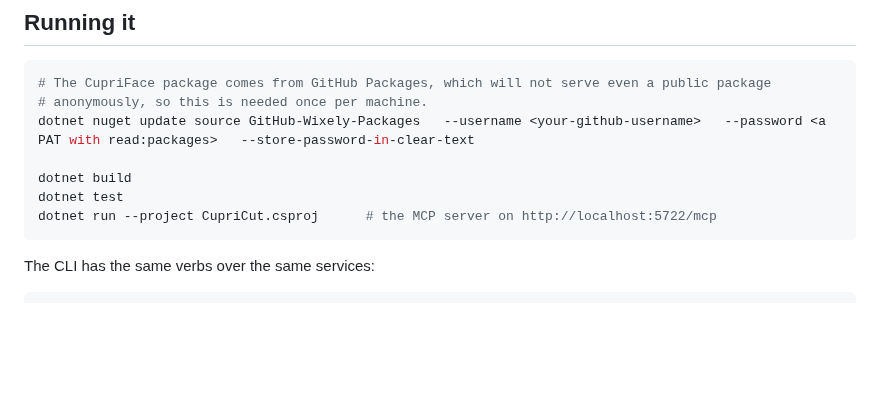
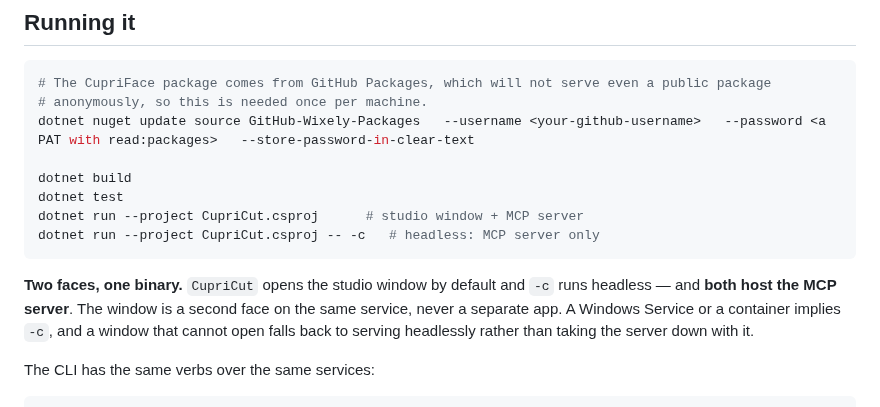
Before and after one commit to Wixely/CupriCut, a Markdown page: README.md, the part around one of its changes. GitHub-like rendering; blank space fills up the shorter version.

````diff
--- a/README.md
+++ b/README.md
@@ -119,8 +119,14 @@ dotnet nuget update source GitHub-Wixely-Packages   --username <your-github-user
 
 dotnet build
 dotnet test
-dotnet run --project CupriCut.csproj      # the MCP server on http://localhost:5722/mcp
+dotnet run --project CupriCut.csproj      # studio window + MCP server
+dotnet run --project CupriCut.csproj -- -c   # headless: MCP server only
 ```
+
+**Two faces, one binary.** `CupriCut` opens the studio window by default and `-c` runs headless —
+and **both host the MCP server**. The window is a second face on the same service, never a separate
+app. A Windows Service or a container implies `-c`, and a window that cannot open falls back to
+serving headlessly rather than taking the server down with it.
 
 The CLI has the same verbs over the same services:
 
````
Also changed, not shown: other parts of README.md (+29 -0 lines), PLAN.md (+26 -0 lines), docs/studio.png (added), 14 other files.
